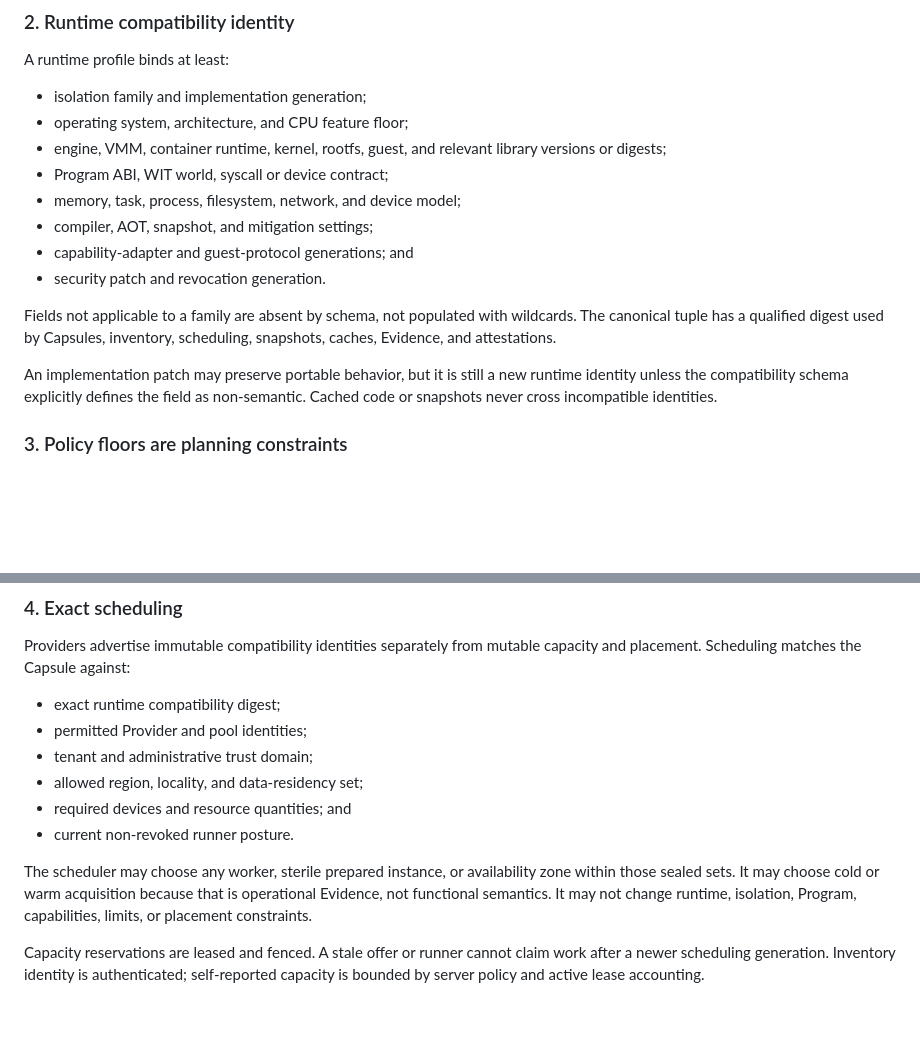
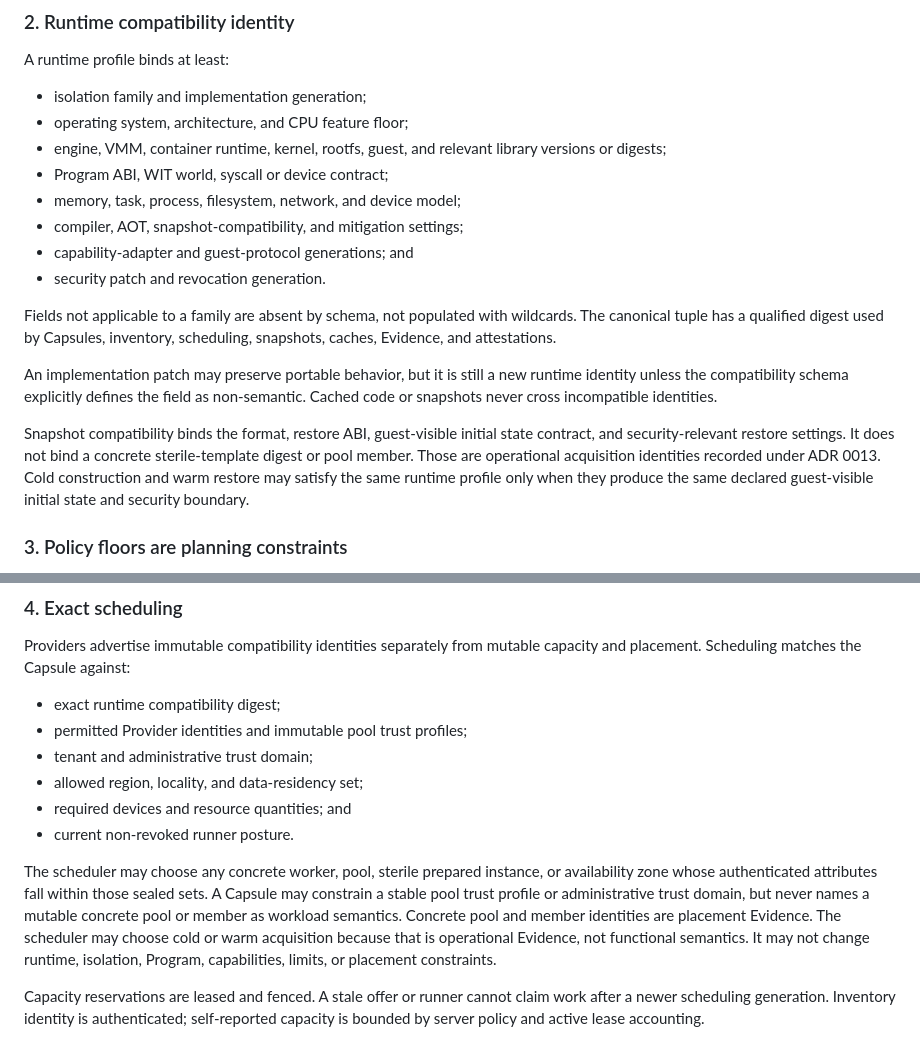
Before and after one commit to runtrue/runtrue, a Markdown page: docs/adr/0010-runtime-selection-isolation-and-exact-scheduling.md, 2 parts joined by grey strips. Drawn GitHub-style; blank space fills up the shorter version.

Commit message:
Separate runtime and pool identities

```diff
--- a/docs/adr/0010-runtime-selection-isolation-and-exact-scheduling.md
+++ b/docs/adr/0010-runtime-selection-isolation-and-exact-scheduling.md
@@ -46,7 +46,7 @@ A runtime profile binds at least:
   versions or digests;
 - Program ABI, WIT world, syscall or device contract;
 - memory, task, process, filesystem, network, and device model;
-- compiler, AOT, snapshot, and mitigation settings;
+- compiler, AOT, snapshot-compatibility, and mitigation settings;
 - capability-adapter and guest-protocol generations; and
 - security patch and revocation generation.
 
@@ -57,6 +57,13 @@ inventory, scheduling, snapshots, caches, Evidence, and attestations.
 An implementation patch may preserve portable behavior, but it is still a new
 runtime identity unless the compatibility schema explicitly defines the field
 as non-semantic. Cached code or snapshots never cross incompatible identities.
+
+Snapshot compatibility binds the format, restore ABI, guest-visible initial
+state contract, and security-relevant restore settings. It does not bind a
+concrete sterile-template digest or pool member. Those are operational
+acquisition identities recorded under ADR 0013. Cold construction and warm
+restore may satisfy the same runtime profile only when they produce the same
+declared guest-visible initial state and security boundary.
 
 ### 3. Policy floors are planning constraints
 
@@ -75,16 +82,20 @@ Providers advertise immutable compatibility identities separately from
 mutable capacity and placement. Scheduling matches the Capsule against:
 
 - exact runtime compatibility digest;
-- permitted Provider and pool identities;
+- permitted Provider identities and immutable pool trust profiles;
 - tenant and administrative trust domain;
 - allowed region, locality, and data-residency set;
 - required devices and resource quantities; and
 - current non-revoked runner posture.
 
-The scheduler may choose any worker, sterile prepared instance, or availability
-zone within those sealed sets. It may choose cold or warm acquisition because
-that is operational Evidence, not functional semantics. It may not change
-runtime, isolation, Program, capabilities, limits, or placement constraints.
+The scheduler may choose any concrete worker, pool, sterile prepared instance,
+or availability zone whose authenticated attributes fall within those sealed
+sets. A Capsule may constrain a stable pool trust profile or administrative
+trust domain, but never names a mutable concrete pool or member as workload
+semantics. Concrete pool and member identities are placement Evidence. The
+scheduler may choose cold or warm acquisition because that is operational
+Evidence, not functional semantics. It may not change runtime, isolation,
+Program, capabilities, limits, or placement constraints.
 
 Capacity reservations are leased and fenced. A stale offer or runner cannot
 claim work after a newer scheduling generation. Inventory identity is
```
